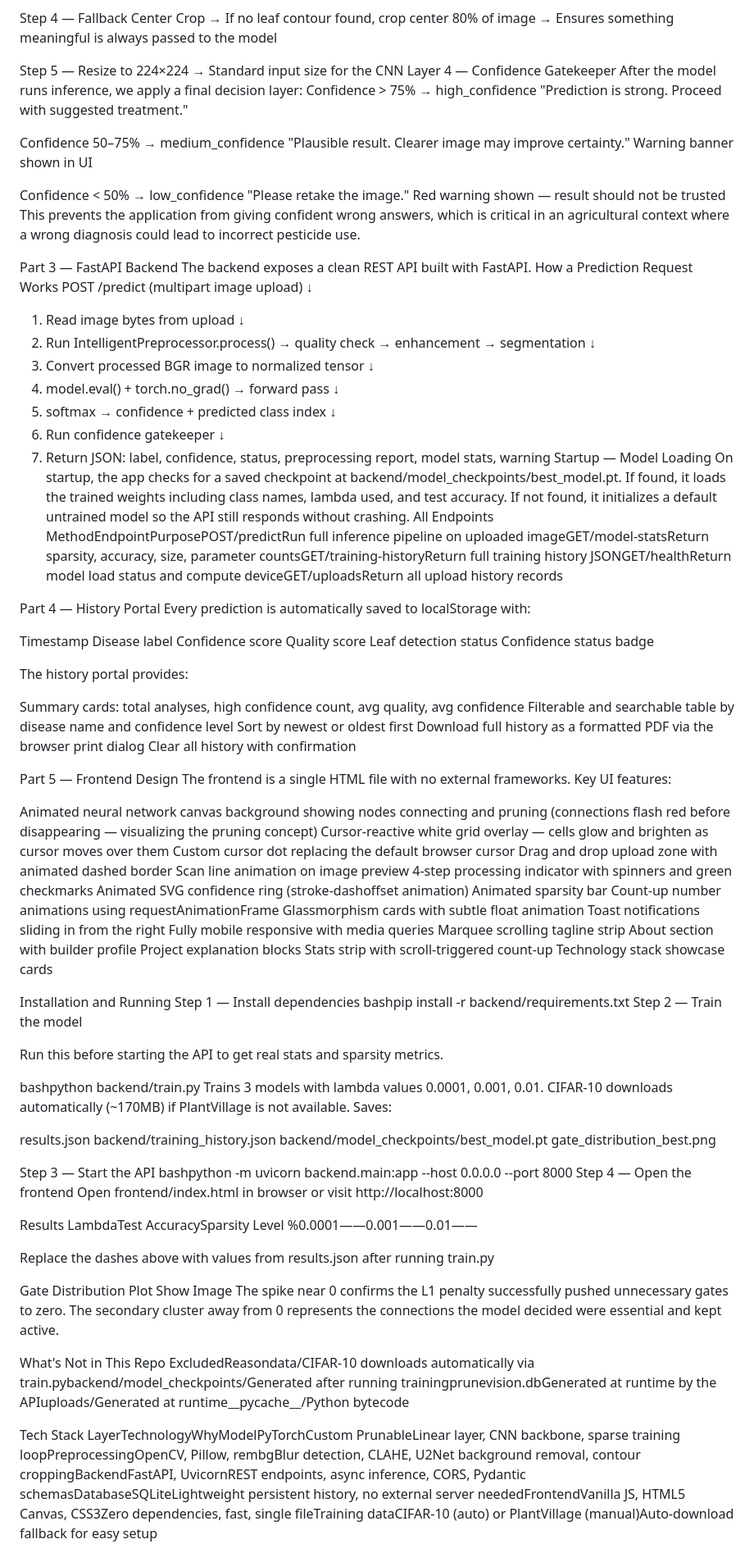
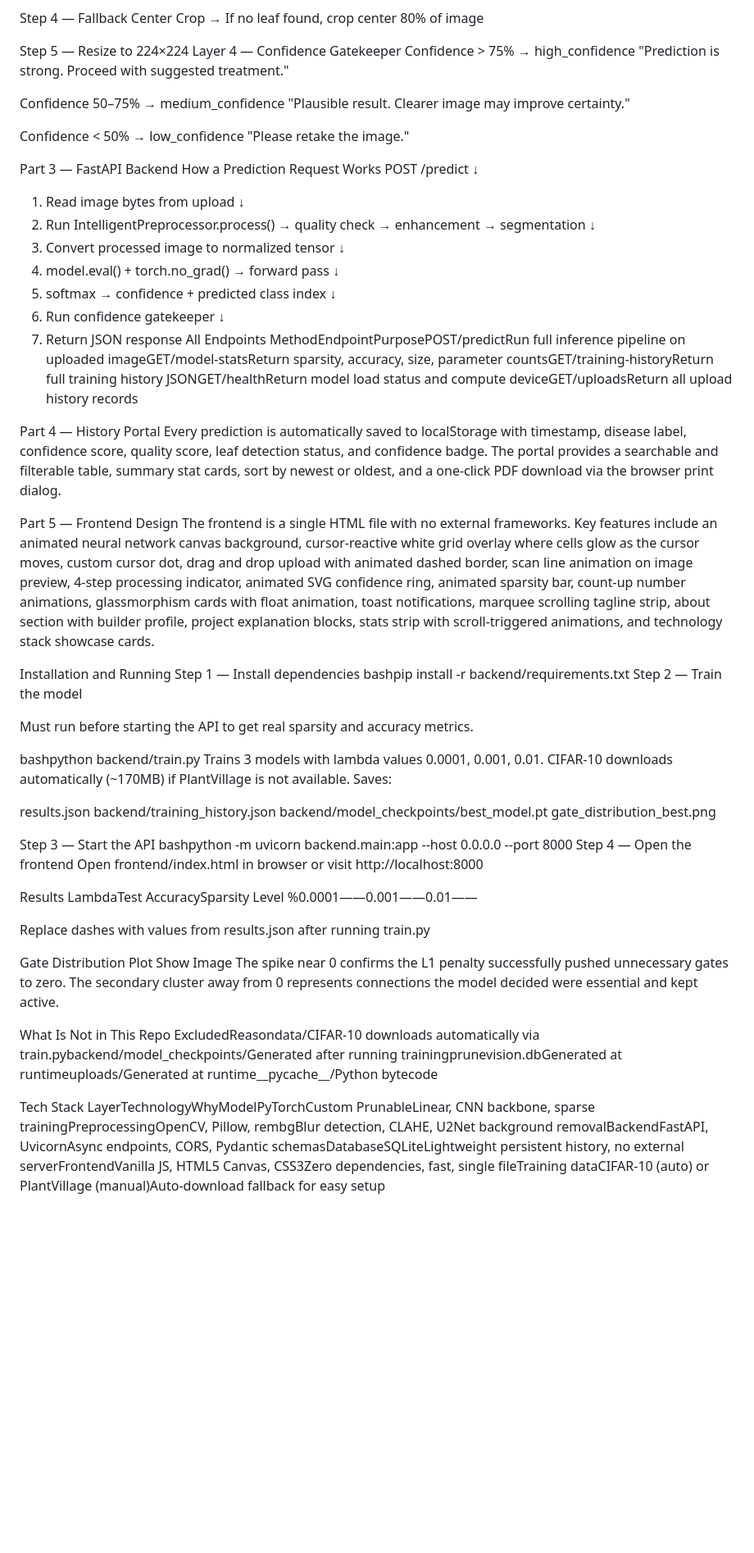
Before and after one commit to BALAJI-CODE-collab/TREDENCE, a Markdown page: README.md, the part around one of its changes. Shown at 82% size. Drawn GitHub-style; blank space fills up the shorter version.

Commit message:
README
Consolidate and clarify text for improved readability and flow throughout the README. Adjust phrasing for consistency and remove unnecessary line breaks.

```diff
--- a/README.md
+++ b/README.md
@@ -150,35 +128,28 @@ Step 3 — Contour Detection
 
 Step 4 — Fallback Center Crop
-  → If no leaf contour found, crop center 80% of image
-  → Ensures something meaningful is always passed to the model
+  → If no leaf found, crop center 80% of image
 
 Step 5 — Resize to 224×224
-  → Standard input size for the CNN
 Layer 4 — Confidence Gatekeeper
-After the model runs inference, we apply a final decision layer:
 Confidence > 75%  → high_confidence
   "Prediction is strong. Proceed with suggested treatment."
 
 Confidence 50–75% → medium_confidence
   "Plausible result. Clearer image may improve certainty."
-  Warning banner shown in UI
 
 Confidence < 50%  → low_confidence
   "Please retake the image."
-  Red warning shown — result should not be trusted
-This prevents the application from giving confident wrong answers, which is critical in an agricultural context where a wrong diagnosis could lead to incorrect pesticide use.
 
 Part 3 — FastAPI Backend
-The backend exposes a clean REST API built with FastAPI.
 How a Prediction Request Works
-POST /predict (multipart image upload)
+POST /predict
         ↓
 1. Read image bytes from upload
         ↓
 2. Run IntelligentPreprocessor.process()
    → quality check → enhancement → segmentation
         ↓
-3. Convert processed BGR image to normalized tensor
+3. Convert processed image to normalized tensor
         ↓
 4. model.eval() + torch.no_grad() → forward pass
         ↓
@@ -186,65 +157,25 @@ POST /predict (multipart image upload)
         ↓
 6. Run confidence gatekeeper
         ↓
-7. Return JSON: label, confidence, status,
-   preprocessing report, model stats, warning
-Startup — Model Loading
-On startup, the app checks for a saved checkpoint at backend/model_checkpoints/best_model.pt. If found, it loads the trained weights including class names, lambda used, and test accuracy. If not found, it initializes a default untrained model so the API still responds without crashing.
+7. Return JSON response
 All Endpoints
 MethodEndpointPurposePOST/predictRun full inference pipeline on uploaded imageGET/model-statsReturn sparsity, accuracy, size, parameter countsGET/training-historyReturn full training history JSONGET/healthReturn model load status and compute deviceGET/uploadsReturn all upload history records
 
 Part 4 — History Portal
-Every prediction is automatically saved to localStorage with:
-
-Timestamp
-Disease label
-Confidence score
-Quality score
-Leaf detection status
-Confidence status badge
-
-The history portal provides:
-
-Summary cards: total analyses, high confidence count, avg quality, avg confidence
-Filterable and searchable table by disease name and confidence level
-Sort by newest or oldest first
-Download full history as a formatted PDF via the browser print dialog
-Clear all history with confirmation
-
+Every prediction is automatically saved to localStorage with timestamp, disease label, confidence score, quality score, leaf detection status, and confidence badge. The portal provides a searchable and filterable table, summary stat cards, sort by newest or oldest, and a one-click PDF download via the browser print dialog.
 
 Part 5 — Frontend Design
-The frontend is a single HTML file with no external frameworks.
-Key UI features:
-
-Animated neural network canvas background showing nodes connecting and pruning (connections flash red before disappearing — visualizing the pruning concept)
-Cursor-reactive white grid overlay — cells glow and brighten as cursor moves over them
-Custom cursor dot replacing the default browser cursor
-Drag and drop upload zone with animated dashed border
-Scan line animation on image preview
-4-step processing indicator with spinners and green checkmarks
-Animated SVG confidence ring (stroke-dashoffset animation)
-Animated sparsity bar
-Count-up number animations using requestAnimationFrame
-Glassmorphism cards with subtle float animation
-Toast notifications sliding in from the right
-Fully mobile responsive with media queries
-Marquee scrolling tagline strip
-About section with builder profile
-Project explanation blocks
-Stats strip with scroll-triggered count-up
-Technology stack showcase cards
-
+The frontend is a single HTML file with no external frameworks. Key features include an animated neural network canvas background, cursor-reactive white grid overlay where cells glow as the cursor moves, custom cursor dot, drag and drop upload with animated dashed border, scan line animation on image preview, 4-step processing indicator, animated SVG confidence ring, animated sparsity bar, count-up number animations, glassmorphism cards with float animation, toast notifications, marquee scrolling tagline strip, about section with builder profile, project explanation blocks, stats strip with scroll-triggered animations, and technology stack showcase cards.
 
 Installation and Running
 Step 1 — Install dependencies
 bashpip install -r backend/requirements.txt
 Step 2 — Train the model
 
-Run this before starting the API to get real stats and sparsity metrics.
+Must run before starting the API to get real sparsity and accuracy metrics.
 
 bashpython backend/train.py
-Trains 3 models with lambda values 0.0001, 0.001, 0.01.
-CIFAR-10 downloads automatically (~170MB) if PlantVillage is not available.
+Trains 3 models with lambda values 0.0001, 0.001, 0.01. CIFAR-10 downloads automatically (~170MB) if PlantVillage is not available.
 Saves:
 
 results.json
@@ -260,17 +191,17 @@ Open frontend/index.html in browser or visit http://localhost:8000
 Results
 LambdaTest AccuracySparsity Level %0.0001——0.001——0.01——
 
-Replace the dashes above with values from results.json after running train.py
+Replace dashes with values from results.json after running train.py
 
 
 Gate Distribution Plot
 Show Image
-The spike near 0 confirms the L1 penalty successfully pushed unnecessary gates to zero. The secondary cluster away from 0 represents the connections the model decided were essential and kept active.
+The spike near 0 confirms the L1 penalty successfully pushed unnecessary gates to zero. The secondary cluster away from 0 represents connections the model decided were essential and kept active.
 
-What's Not in This Repo
-ExcludedReasondata/CIFAR-10 downloads automatically via train.pybackend/model_checkpoints/Generated after running trainingprunevision.dbGenerated at runtime by the APIuploads/Generated at runtime__pycache__/Python bytecode
+What Is Not in This Repo
+ExcludedReasondata/CIFAR-10 downloads automatically via train.pybackend/model_checkpoints/Generated after running trainingprunevision.dbGenerated at runtimeuploads/Generated at runtime__pycache__/Python bytecode
 
 Tech Stack
-LayerTechnologyWhyModelPyTorchCustom PrunableLinear layer, CNN backbone, sparse training loopPreprocessingOpenCV, Pillow, rembgBlur detection, CLAHE, U2Net background removal, contour croppingBackendFastAPI, UvicornREST endpoints, async inference, CORS, Pydantic schemasDatabaseSQLiteLightweight persistent history, no external server neededFrontendVanilla JS, HTML5 Canvas, CSS3Zero dependencies, fast, single fileTraining dataCIFAR-10 (auto) or PlantVillage (manual)Auto-download fallback for easy setup
+LayerTechnologyWhyModelPyTorchCustom PrunableLinear, CNN backbone, sparse trainingPreprocessingOpenCV, Pillow, rembgBlur detection, CLAHE, U2Net background removalBackendFastAPI, UvicornAsync endpoints, CORS, Pydantic schemasDatabaseSQLiteLightweight persistent history, no external serverFrontendVanilla JS, HTML5 Canvas, CSS3Zero dependencies, fast, single fileTraining dataCIFAR-10 (auto) or PlantVillage (manual)Auto-download fallback for easy setup
 
 What This Demonstrates for Tredence
```
Also changed, not shown: other parts of README.md (+19 -44 lines).
